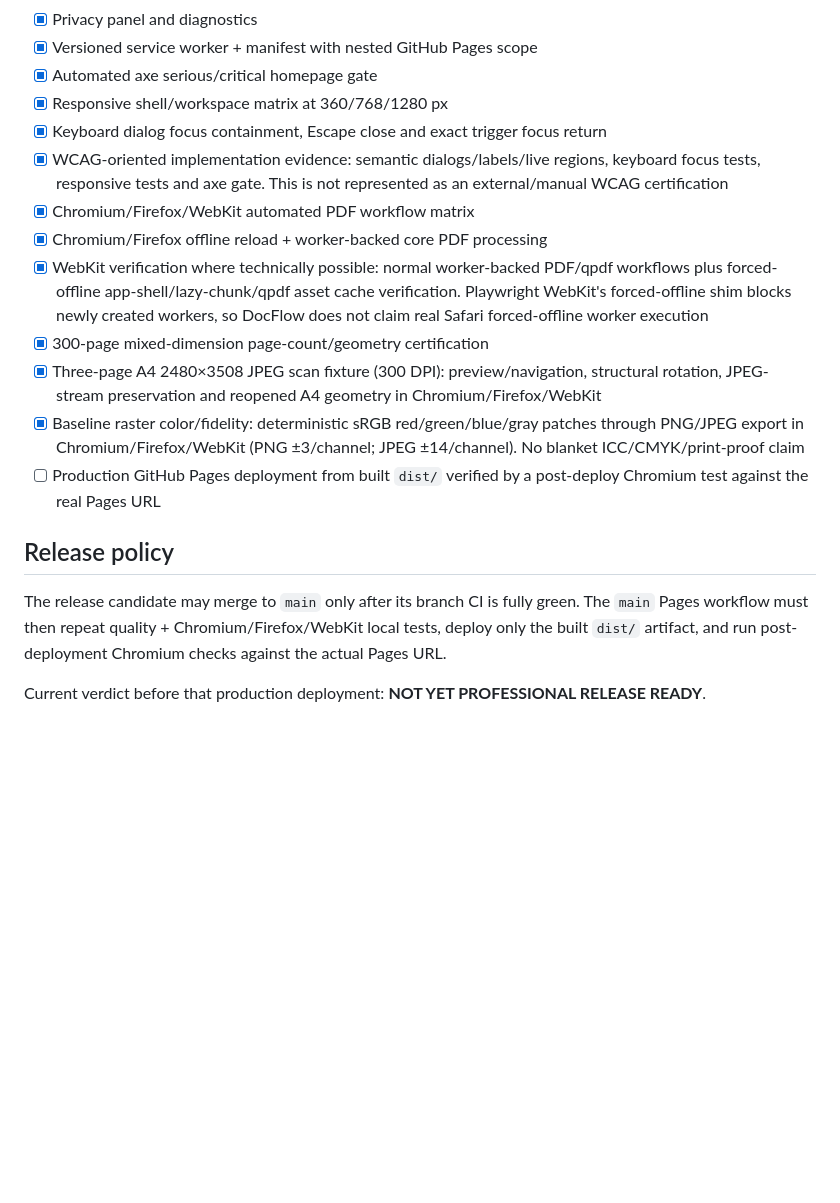
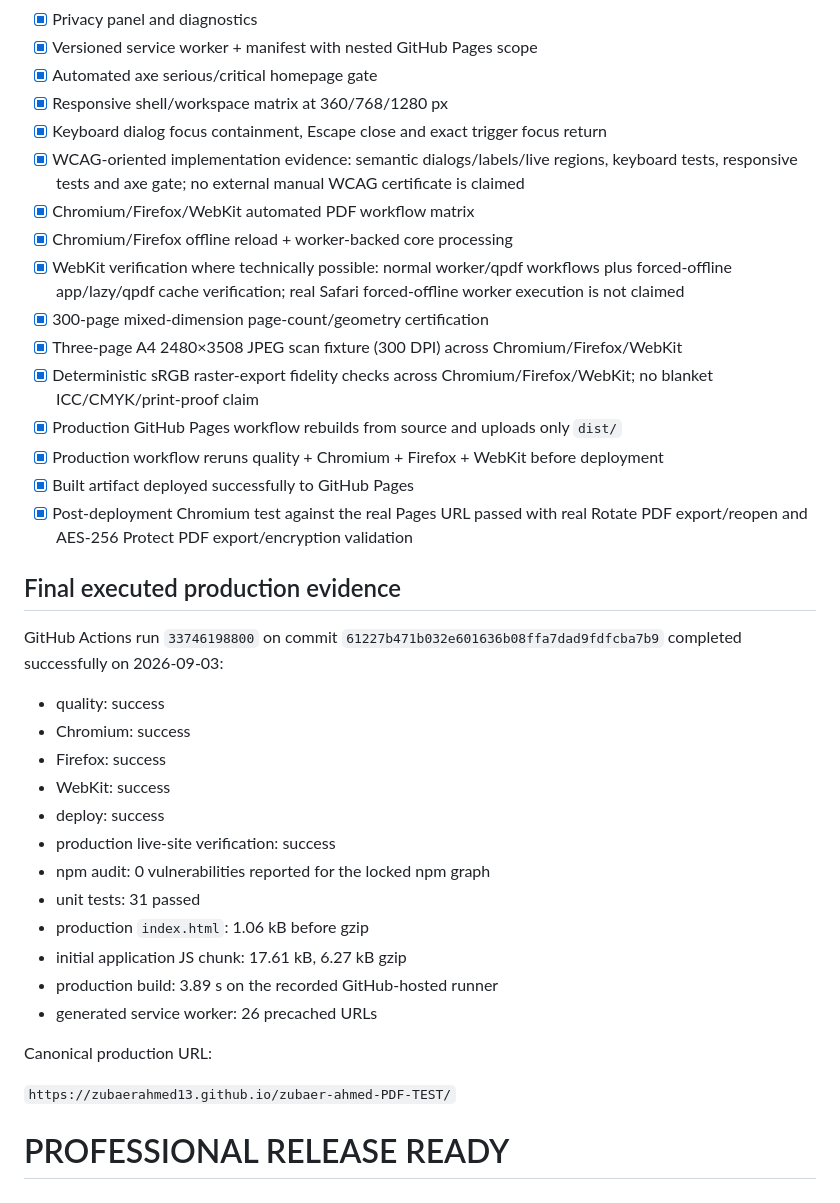
Before and after one commit to ZubaerAhmed13/zubaer-ahmed-PDF-TEST, a Markdown page: RELEASE_CHECKLIST.md, the part around one of its changes. Rendered like a GitHub page; blank space fills up the shorter version.

```diff
--- a/RELEASE_CHECKLIST.md
+++ b/RELEASE_CHECKLIST.md
@@ -47,17 +48,37 @@ A checkbox is marked only when executed evidence exists or when the original bri
 - [x] Automated axe serious/critical homepage gate
 - [x] Responsive shell/workspace matrix at 360/768/1280 px
 - [x] Keyboard dialog focus containment, Escape close and exact trigger focus return
-- [x] WCAG-oriented implementation evidence: semantic dialogs/labels/live regions, keyboard focus tests, responsive tests and axe gate. This is not represented as an external/manual WCAG certification
+- [x] WCAG-oriented implementation evidence: semantic dialogs/labels/live regions, keyboard tests, responsive tests and axe gate; no external manual WCAG certificate is claimed
 - [x] Chromium/Firefox/WebKit automated PDF workflow matrix
-- [x] Chromium/Firefox offline reload + worker-backed core PDF processing
-- [x] WebKit verification where technically possible: normal worker-backed PDF/qpdf workflows plus forced-offline app-shell/lazy-chunk/qpdf asset cache verification. Playwright WebKit's forced-offline shim blocks newly created workers, so DocFlow does not claim real Safari forced-offline worker execution
+- [x] Chromium/Firefox offline reload + worker-backed core processing
+- [x] WebKit verification where technically possible: normal worker/qpdf workflows plus forced-offline app/lazy/qpdf cache verification; real Safari forced-offline worker execution is not claimed
 - [x] 300-page mixed-dimension page-count/geometry certification
-- [x] Three-page A4 2480×3508 JPEG scan fixture (300 DPI): preview/navigation, structural rotation, JPEG-stream preservation and reopened A4 geometry in Chromium/Firefox/WebKit
-- [x] Baseline raster color/fidelity: deterministic sRGB red/green/blue/gray patches through PNG/JPEG export in Chromium/Firefox/WebKit (PNG ±3/channel; JPEG ±14/channel). No blanket ICC/CMYK/print-proof claim
-- [ ] Production GitHub Pages deployment from built `dist/` verified by a post-deploy Chromium test against the real Pages URL
+- [x] Three-page A4 2480×3508 JPEG scan fixture (300 DPI) across Chromium/Firefox/WebKit
+- [x] Deterministic sRGB raster-export fidelity checks across Chromium/Firefox/WebKit; no blanket ICC/CMYK/print-proof claim
+- [x] Production GitHub Pages workflow rebuilds from source and uploads only `dist/`
+- [x] Production workflow reruns quality + Chromium + Firefox + WebKit before deployment
+- [x] Built artifact deployed successfully to GitHub Pages
+- [x] Post-deployment Chromium test against the real Pages URL passed with real Rotate PDF export/reopen and AES-256 Protect PDF export/encryption validation
 
-## Release policy
+## Final executed production evidence
 
-The release candidate may merge to `main` only after its branch CI is fully green. The `main` Pages workflow must then repeat quality + Chromium/Firefox/WebKit local tests, deploy only the built `dist/` artifact, and run post-deployment Chromium checks against the actual Pages URL.
+GitHub Actions run `33746198800` on commit `61227b471b032e601636b08ffa7dad9fdfcba7b9` completed successfully on 2026-09-03:
 
-Current verdict before that production deployment: **NOT YET PROFESSIONAL RELEASE READY**.
+- quality: success
+- Chromium: success
+- Firefox: success
+- WebKit: success
+- deploy: success
+- production live-site verification: success
+- npm audit: 0 vulnerabilities reported for the locked npm graph
+- unit tests: 31 passed
+- production `index.html`: 1.06 kB before gzip
+- initial application JS chunk: 17.61 kB, 6.27 kB gzip
+- production build: 3.89 s on the recorded GitHub-hosted runner
+- generated service worker: 26 precached URLs
+
+Canonical production URL:
+
+`https://zubaerahmed13.github.io/zubaer-ahmed-PDF-TEST/`
+
+# PROFESSIONAL RELEASE READY
```
Also changed, not shown: other parts of RELEASE_CHECKLIST.md (+16 -15 lines), README.md (+37 -21 lines), docs/COMPLETION_REPORT.md (added, +235 -0 lines).
